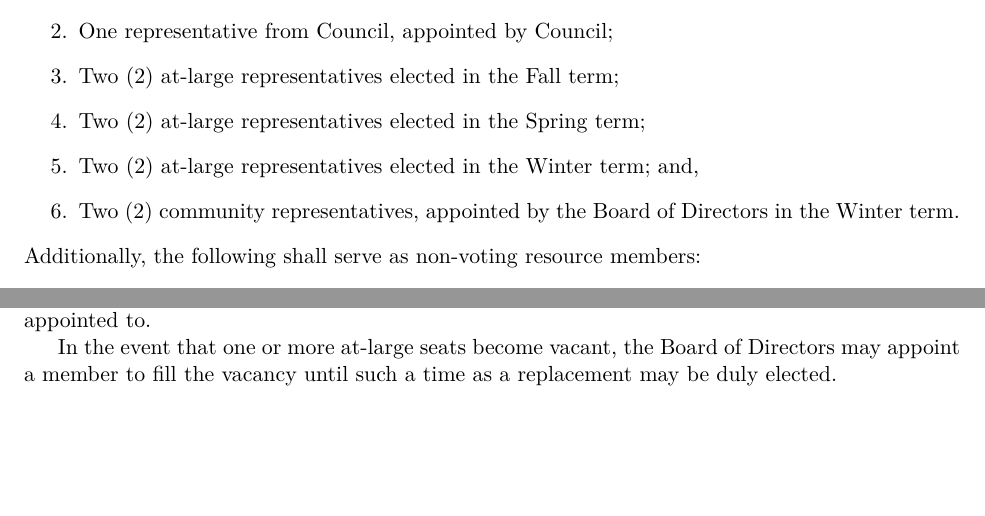
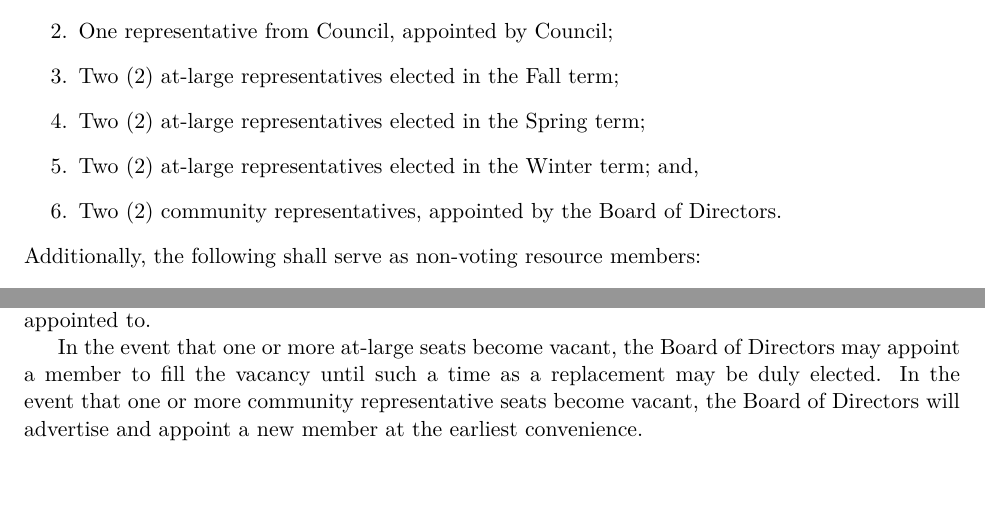
Before and after one commit to MathSoc/mathSocDocuments, a LaTeX document (bylaws/public.tex, which reads bylaws/content/board.tex): two parts of page 10 of 29, joined at a grey line, cut so that both start at the same text. Compiled offline with pdfLaTeX.

Commit message:
Update board.tex
Amended Bylaw 6.2 per S21 GM: community rep appointment

```diff
--- a/bylaws/content/board.tex
+++ b/bylaws/content/board.tex
@@ -30,7 +30,7 @@ The Board of Directors is comprised of up to fourteen (14) voting members:
     \item Two (2) at-large representatives elected in the Spring term;
     \item Two (2) at-large representatives elected in the Winter term; and,
     \item Two (2) community representatives, appointed by the Board of
-        Directors in the Winter term.
+        Directors.
 \end{enumerate}
 
 \noindent Additionally, the following shall serve as non-voting resource
@@ -54,7 +54,8 @@ seat they are being appointed to.
 
 In the event that one or more at-large seats become vacant, the Board of
 Directors may appoint a member to fill the vacancy until such a time as a
-replacement may be duly elected.
+replacement may be duly elected. In the event that one or more community representative seats become vacant, the Board of Directors will advertise and appoint a new member at the earliest convenience.
+
 
 \subsection{Terms of Office}
 \begin{annotation}
```
